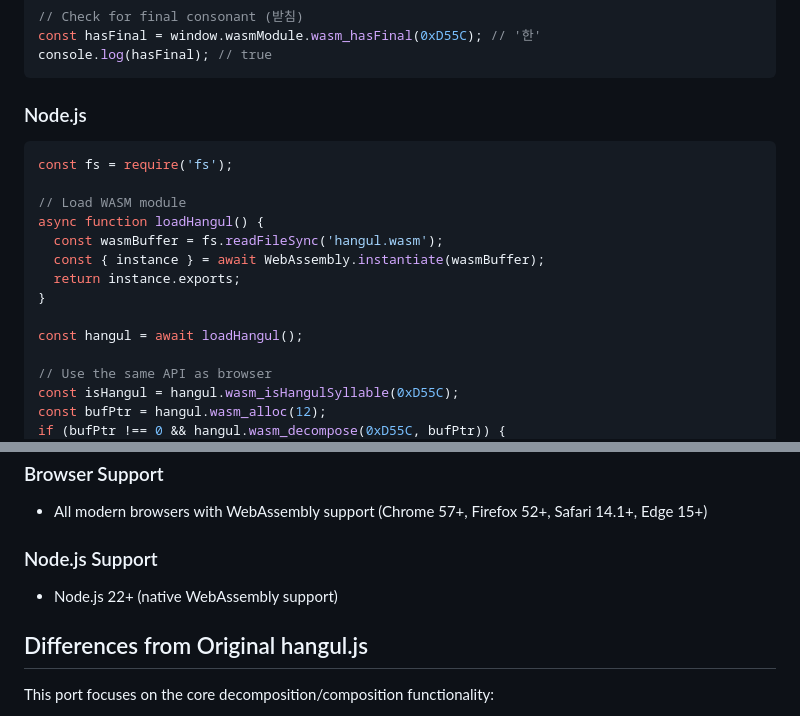
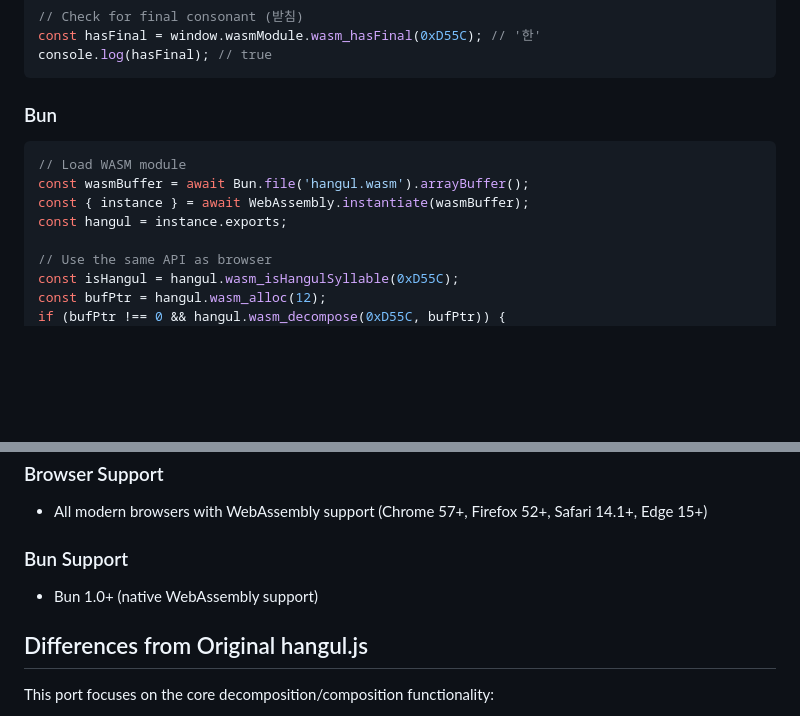
Before and after one commit to pastel-sketchbook/hangul-wasm, a Markdown page: README.md, 2 parts joined by grey strips. Drawn GitHub-style; blank space fills up the shorter version.

````diff
--- a/README.md
+++ b/README.md
@@ -249,19 +249,13 @@ const hasFinal = window.wasmModule.wasm_hasFinal(0xD55C); // '한'
 console.log(hasFinal); // true
 ```
 
-### Node.js
+### Bun
 
 ```javascript
-const fs = require('fs');
-
 // Load WASM module
-async function loadHangul() {
-  const wasmBuffer = fs.readFileSync('hangul.wasm');
-  const { instance } = await WebAssembly.instantiate(wasmBuffer);
-  return instance.exports;
-}
-
-const hangul = await loadHangul();
+const wasmBuffer = await Bun.file('hangul.wasm').arrayBuffer();
+const { instance } = await WebAssembly.instantiate(wasmBuffer);
+const hangul = instance.exports;
 
 // Use the same API as browser
 const isHangul = hangul.wasm_isHangulSyllable(0xD55C);
@@ -483,9 +477,9 @@ Typical WASM execution is 10-100x faster than equivalent JavaScript for large te
 
 - All modern browsers with WebAssembly support (Chrome 57+, Firefox 52+, Safari 14.1+, Edge 15+)
 
-### Node.js Support
+### Bun Support
 
-- Node.js 22+ (native WebAssembly support)
+- Bun 1.0+ (native WebAssembly support)
 
 ## Differences from Original hangul.js
 
````
Also changed, not shown: TODO.md (added, +186 -0 lines).
